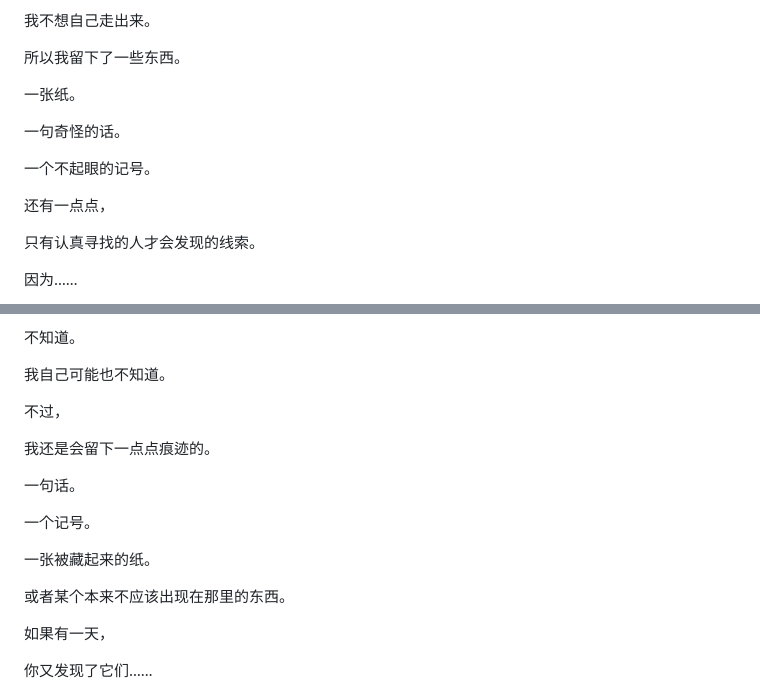
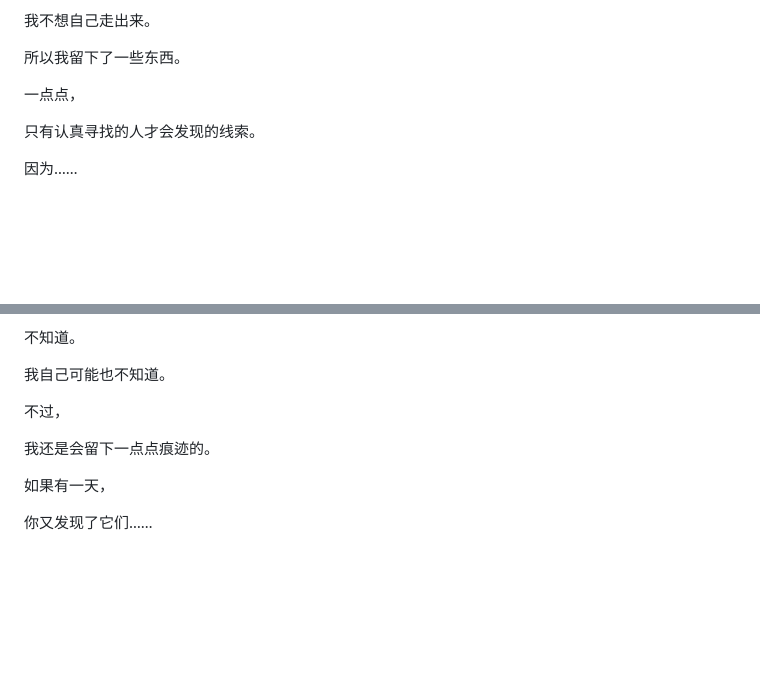
Before and after one commit to wyy18956092818-bit/PEAR, a Markdown page: story.md, 2 parts joined by grey strips. Drawn GitHub-style; blank space fills up the shorter version.

```diff
--- a/story.md
+++ b/story.md
@@ -224,13 +224,7 @@
 
 所以我留下了一些东西。
 
-一张纸。
-
-一句奇怪的话。
-
-一个不起眼的记号。
-
-还有一点点，
+一点点，
 
 只有认真寻找的人才会发现的线索。
 
@@ -402,14 +396,6 @@
 
 我还是会留下一点点痕迹的。
 
-一句话。
-
-一个记号。
-
-一张被藏起来的纸。
-
-或者某个本来不应该出现在那里的东西。
-
 如果有一天，
 
 你又发现了它们……
```
